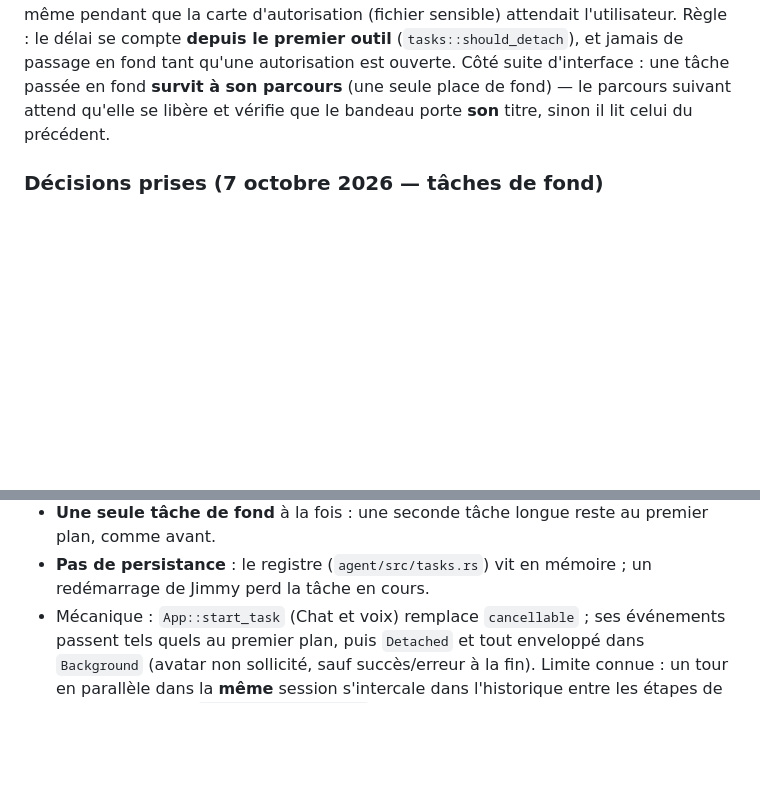
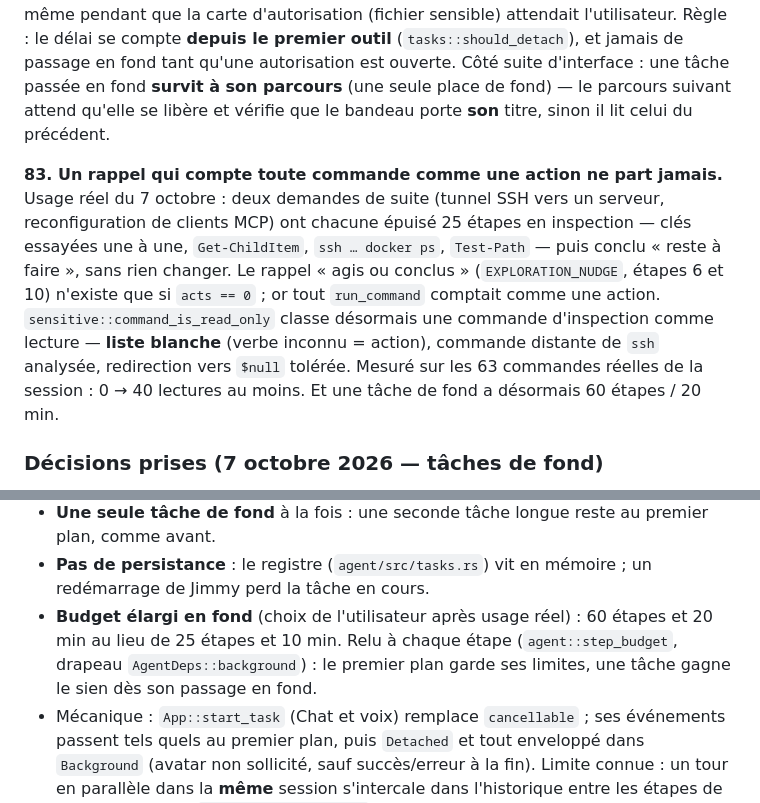
Before and after one commit to Jimmyjoe13/jimmy-agent, a Markdown page: HANDOFF.md, 2 parts joined by grey strips. GitHub-like rendering; blank space fills up the shorter version.

Commit message:
Docs : budget des tâches de fond et piège 83
Co-Authored-By: Claude Opus 5.5 <noreply@anthropic.com>

```diff
--- a/HANDOFF.md
+++ b/HANDOFF.md
@@ -1234,6 +1234,19 @@ déclenché (0/31) : croissance strictement additive.
  place de fond) — le parcours suivant attend qu'elle se libère et vérifie
  que le bandeau porte **son** titre, sinon il lit celui du précédent.
 
+ **83. Un rappel qui compte toute commande comme une action ne part
+ jamais.** Usage réel du 7 octobre : deux demandes de suite (tunnel SSH vers
+ un serveur, reconfiguration de clients MCP) ont chacune épuisé 25 étapes en
+ inspection — clés essayées une à une, `Get-ChildItem`, `ssh … docker ps`,
+ `Test-Path` — puis conclu « reste à faire », sans rien changer.
+ Le rappel « agis ou conclus » (`EXPLORATION_NUDGE`, étapes 6 et 10)
+ n'existe que si `acts == 0` ; or tout `run_command` comptait comme une
+ action. `sensitive::command_is_read_only` classe désormais une commande
+ d'inspection comme lecture — **liste blanche** (verbe inconnu = action),
+ commande distante de `ssh` analysée, redirection vers `$null` tolérée.
+ Mesuré sur les 63 commandes réelles de la session : 0 → 40 lectures au moins. Et
+ une tâche de fond a désormais 60 étapes / 20 min.
+
 ### Décisions prises (7 octobre 2026 — tâches de fond)
 
 Demande de l'utilisateur : « laisser le chat le plus disponible possible en
@@ -1258,6 +1271,10 @@ lançant les tâches en arrière-plan ». Plan validé, avec ses choix :
   premier plan, comme avant.
 - **Pas de persistance** : le registre (`agent/src/tasks.rs`) vit en
   mémoire ; un redémarrage de Jimmy perd la tâche en cours.
+- **Budget élargi en fond** (choix de l'utilisateur après usage réel) :
+  60 étapes et 20 min au lieu de 25 étapes et 10 min. Relu à chaque étape
+  (`agent::step_budget`, drapeau `AgentDeps::background`) : le premier plan
+  garde ses limites, une tâche gagne le sien dès son passage en fond.
 - Mécanique : `App::start_task` (Chat et voix) remplace `cancellable` ; ses
   événements passent tels quels au premier plan, puis `Detached` et tout
   enveloppé dans `Background` (avatar non sollicité, sauf succès/erreur à la
```
Also changed, not shown: INSTRUCTIONS.md (+1 -1 lines), JOURNAL.md (+10 -1 lines).
